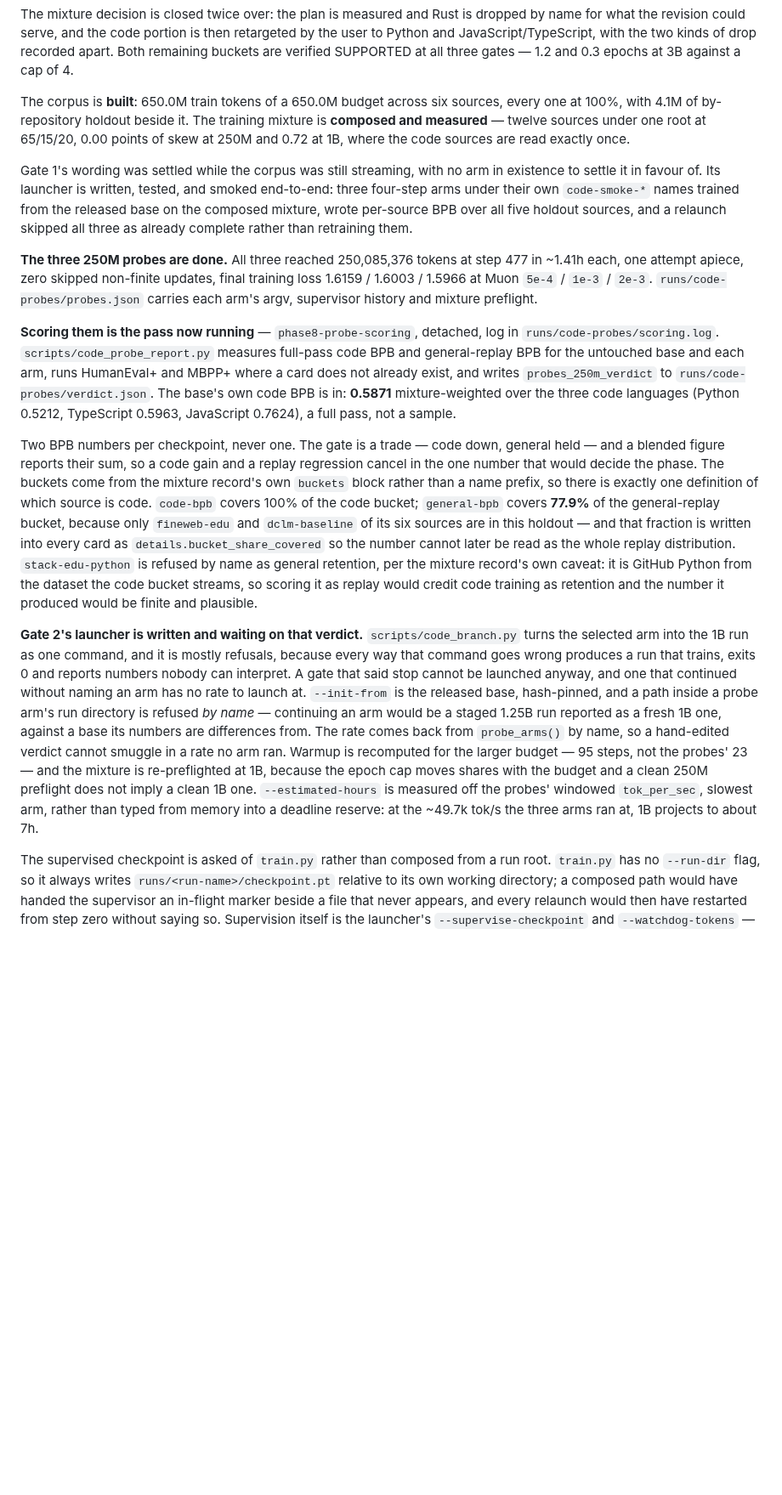
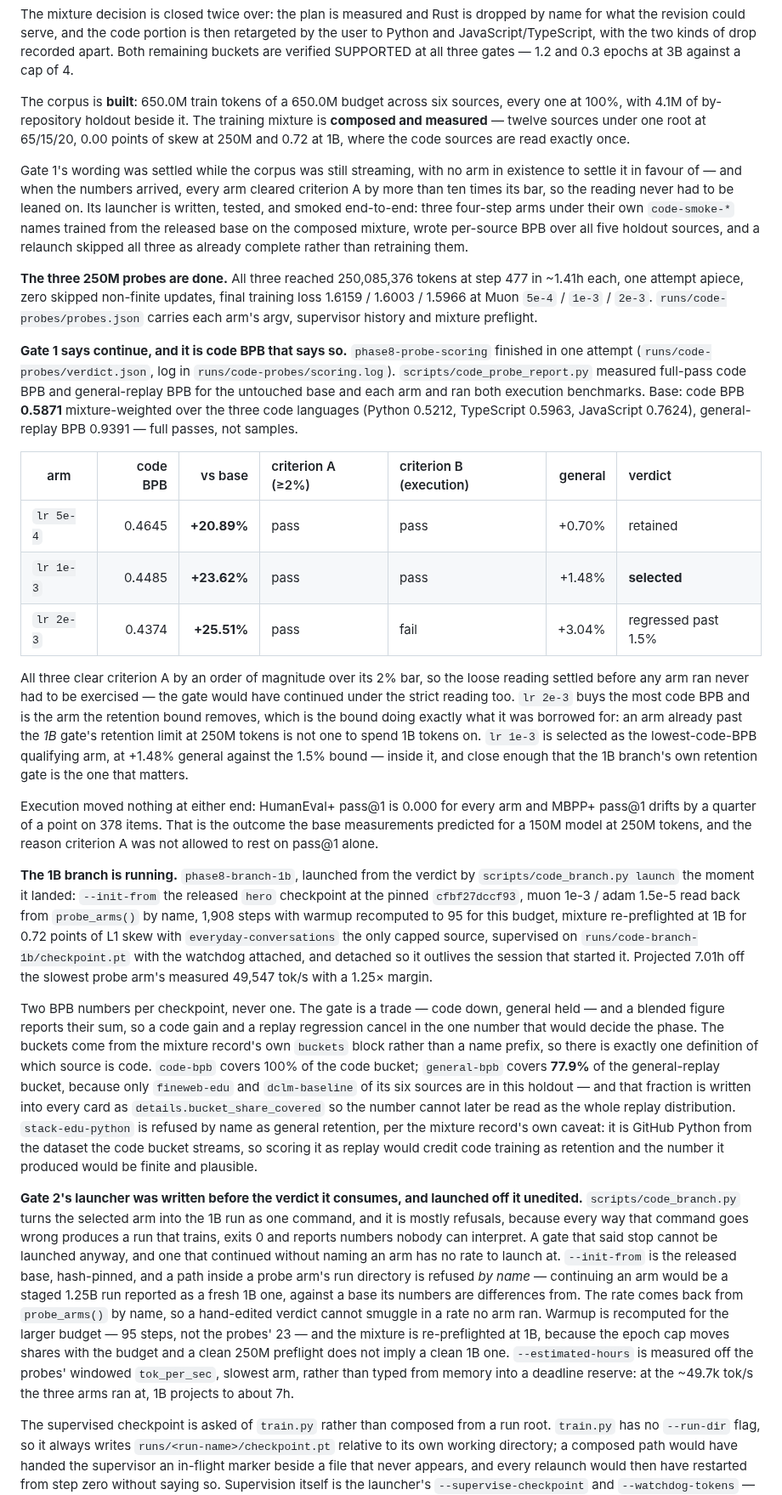
Before and after one commit to unseen1980/daedalus, a Markdown page: runs/vast-program/code-pr-body.md, the part around one of its changes. Shown at 85% size. GitHub-like rendering; blank space fills up the shorter version.

Commit message:
pr body: gate 1's verdict, and the 1B branch it launched
All three 250M arms clear criterion A by more than ten times its 2% bar
(+20.89 / +23.62 / +25.51% code BPB against the base's 0.5871), so the loose
reading settled before any arm ran was never leaned on -- the gate continues
under the strict reading too. Execution moved nothing at either end, which is
what the base measurements predicted for a 150M model at 250M tokens and
exactly why criterion A was not allowed to rest on pass@1.

The arm with the best code BPB is the one the borrowed 1.5% retention bound
removes, at +3.04% general. `lr 1e-3` is selected at +1.48%.

Also records the trap the build found on the way out: a built row is already
`post.iter_chat_examples`' shape, so wiring it up looks like a one-line
`--dataset` change -- and that path re-applies `keep_example`'s 1,200-char
cap over the whole assistant turn, which is the cap this gate deliberately
narrows to prose because applied whole it refuses a forty-line function. Handed
a built file unchanged, post.py would silently drop most of the code half it
was just given and look like a stream that ran short.

```diff
--- a/runs/vast-program/code-pr-body.md
+++ b/runs/vast-program/code-pr-body.md
@@ -364,15 +364,27 @@ The mixture decision is closed twice over: the plan is measured and Rust is drop
 
 The corpus is **built**: 650.0M train tokens of a 650.0M budget across six sources, every one at 100%, with 4.1M of by-repository holdout beside it. The training mixture is **composed and measured** — twelve sources under one root at 65/15/20, 0.00 points of skew at 250M and 0.72 at 1B, where the code sources are read exactly once.
 
-Gate 1's wording was settled while the corpus was still streaming, with no arm in existence to settle it in favour of. Its launcher is written, tested, and smoked end-to-end: three four-step arms under their own `code-smoke-*` names trained from the released base on the composed mixture, wrote per-source BPB over all five holdout sources, and a relaunch skipped all three as already complete rather than retraining them.
+Gate 1's wording was settled while the corpus was still streaming, with no arm in existence to settle it in favour of — and when the numbers arrived, every arm cleared criterion A by more than ten times its bar, so the reading never had to be leaned on. Its launcher is written, tested, and smoked end-to-end: three four-step arms under their own `code-smoke-*` names trained from the released base on the composed mixture, wrote per-source BPB over all five holdout sources, and a relaunch skipped all three as already complete rather than retraining them.
 
 **The three 250M probes are done.** All three reached 250,085,376 tokens at step 477 in ~1.41h each, one attempt apiece, zero skipped non-finite updates, final training loss 1.6159 / 1.6003 / 1.5966 at Muon `5e-4` / `1e-3` / `2e-3`. `runs/code-probes/probes.json` carries each arm's argv, supervisor history and mixture preflight.
 
-**Scoring them is the pass now running** — `phase8-probe-scoring`, detached, log in `runs/code-probes/scoring.log`. `scripts/code_probe_report.py` measures full-pass code BPB and general-replay BPB for the untouched base and each arm, runs HumanEval+ and MBPP+ where a card does not already exist, and writes `probes_250m_verdict` to `runs/code-probes/verdict.json`. The base's own code BPB is in: **0.5871** mixture-weighted over the three code languages (Python 0.5212, TypeScript 0.5963, JavaScript 0.7624), a full pass, not a sample.
+**Gate 1 says continue, and it is code BPB that says so.** `phase8-probe-scoring` finished in one attempt (`runs/code-probes/verdict.json`, log in `runs/code-probes/scoring.log`). `scripts/code_probe_report.py` measured full-pass code BPB and general-replay BPB for the untouched base and each arm and ran both execution benchmarks. Base: code BPB **0.5871** mixture-weighted over the three code languages (Python 0.5212, TypeScript 0.5963, JavaScript 0.7624), general-replay BPB 0.9391 — full passes, not samples.
+
+| arm | code BPB | vs base | criterion A (≥2%) | criterion B (execution) | general | verdict |
+| --- | ---: | ---: | :--- | :--- | ---: | :--- |
+| `lr 5e-4` | 0.4645 | **+20.89%** | pass | pass | +0.70% | retained |
+| `lr 1e-3` | 0.4485 | **+23.62%** | pass | pass | +1.48% | **selected** |
+| `lr 2e-3` | 0.4374 | **+25.51%** | pass | fail | +3.04% | regressed past 1.5% |
+
+All three clear criterion A by an order of magnitude over its 2% bar, so the loose reading settled before any arm ran never had to be exercised — the gate would have continued under the strict reading too. `lr 2e-3` buys the most code BPB and is the arm the retention bound removes, which is the bound doing exactly what it was borrowed for: an arm already past the *1B* gate's retention limit at 250M tokens is not one to spend 1B tokens on. `lr 1e-3` is selected as the lowest-code-BPB qualifying arm, at +1.48% general against the 1.5% bound — inside it, and close enough that the 1B branch's own retention gate is the one that matters.
+
+Execution moved nothing at either end: HumanEval+ pass@1 is 0.000 for every arm and MBPP+ pass@1 drifts by a quarter of a point on 378 items. That is the outcome the base measurements predicted for a 150M model at 250M tokens, and the reason criterion A was not allowed to rest on pass@1 alone.
+
+**The 1B branch is running.** `phase8-branch-1b`, launched from the verdict by `scripts/code_branch.py launch` the moment it landed: `--init-from` the released `hero` checkpoint at the pinned `cfbf27dccf93`, muon 1e-3 / adam 1.5e-5 read back from `probe_arms()` by name, 1,908 steps with warmup recomputed to 95 for this budget, mixture re-preflighted at 1B for 0.72 points of L1 skew with `everyday-conversations` the only capped source, supervised on `runs/code-branch-1b/checkpoint.pt` with the watchdog attached, and detached so it outlives the session that started it. Projected 7.01h off the slowest probe arm's measured 49,547 tok/s with a 1.25× margin.
 
 Two BPB numbers per checkpoint, never one. The gate is a trade — code down, general held — and a blended figure reports their sum, so a code gain and a replay regression cancel in the one number that would decide the phase. The buckets come from the mixture record's own `buckets` block rather than a name prefix, so there is exactly one definition of which source is code. `code-bpb` covers 100% of the code bucket; `general-bpb` covers **77.9%** of the general-replay bucket, because only `fineweb-edu` and `dclm-baseline` of its six sources are in this holdout — and that fraction is written into every card as `details.bucket_share_covered` so the number cannot later be read as the whole replay distribution. `stack-edu-python` is refused by name as general retention, per the mixture record's own caveat: it is GitHub Python from the dataset the code bucket streams, so scoring it as replay would credit code training as retention and the number it produced would be finite and plausible.
 
-**Gate 2's launcher is written and waiting on that verdict.** `scripts/code_branch.py` turns the selected arm into the 1B run as one command, and it is mostly refusals, because every way that command goes wrong produces a run that trains, exits 0 and reports numbers nobody can interpret. A gate that said stop cannot be launched anyway, and one that continued without naming an arm has no rate to launch at. `--init-from` is the released base, hash-pinned, and a path inside a probe arm's run directory is refused *by name* — continuing an arm would be a staged 1.25B run reported as a fresh 1B one, against a base its numbers are differences from. The rate comes back from `probe_arms()` by name, so a hand-edited verdict cannot smuggle in a rate no arm ran. Warmup is recomputed for the larger budget — 95 steps, not the probes' 23 — and the mixture is re-preflighted at 1B, because the epoch cap moves shares with the budget and a clean 250M preflight does not imply a clean 1B one. `--estimated-hours` is measured off the probes' windowed `tok_per_sec`, slowest arm, rather than typed from memory into a deadline reserve: at the ~49.7k tok/s the three arms ran at, 1B projects to about 7h.
+**Gate 2's launcher was written before the verdict it consumes, and launched off it unedited.** `scripts/code_branch.py` turns the selected arm into the 1B run as one command, and it is mostly refusals, because every way that command goes wrong produces a run that trains, exits 0 and reports numbers nobody can interpret. A gate that said stop cannot be launched anyway, and one that continued without naming an arm has no rate to launch at. `--init-from` is the released base, hash-pinned, and a path inside a probe arm's run directory is refused *by name* — continuing an arm would be a staged 1.25B run reported as a fresh 1B one, against a base its numbers are differences from. The rate comes back from `probe_arms()` by name, so a hand-edited verdict cannot smuggle in a rate no arm ran. Warmup is recomputed for the larger budget — 95 steps, not the probes' 23 — and the mixture is re-preflighted at 1B, because the epoch cap moves shares with the budget and a clean 250M preflight does not imply a clean 1B one. `--estimated-hours` is measured off the probes' windowed `tok_per_sec`, slowest arm, rather than typed from memory into a deadline reserve: at the ~49.7k tok/s the three arms ran at, 1B projects to about 7h.
 
 The supervised checkpoint is asked of `train.py` rather than composed from a run root. `train.py` has no `--run-dir` flag, so it always writes `runs/<run-name>/checkpoint.pt` relative to its own working directory; a composed path would have handed the supervisor an in-flight marker beside a file that never appears, and every relaunch would then have restarted from step zero without saying so. Supervision itself is the launcher's `--supervise-checkpoint` and `--watchdog-tokens` — this is the single long run with no orchestrator that capability was added for — and the launch is detached, so it outlives the session that starts it. A guarded test runs the whole plan against the real corpus and the real base checkpoint: the 1B draw sits inside the 5-point skew limit and the base still hashes to the pinned digest, so the branch can launch as preregistered the moment the verdict lands.
 
```
Also changed, not shown: other parts of runs/vast-program/code-pr-body.md (+2 -0 lines).
